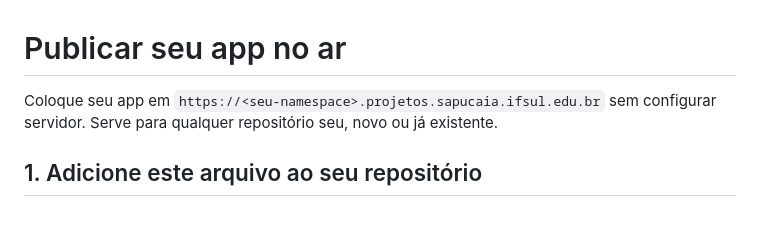
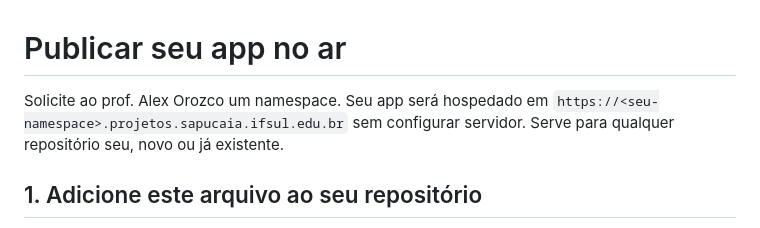
Before and after one commit to ss-cstads/deploy-apps, a Markdown page: README.md, the part around the change. Rendered like a GitHub page.

```diff
--- a/README.md
+++ b/README.md
@@ -1,6 +1,7 @@
 # Publicar seu app no ar
 
-Coloque seu app em `https://<seu-namespace>.projetos.sapucaia.ifsul.edu.br` sem
+Solicite ao prof. Alex Orozco um namespace.
+Seu app será hospedado em `https://<seu-namespace>.projetos.sapucaia.ifsul.edu.br` sem
 configurar servidor. Serve para qualquer repositório seu, novo ou já existente.
 
 ## 1. Adicione este arquivo ao seu repositório
```
